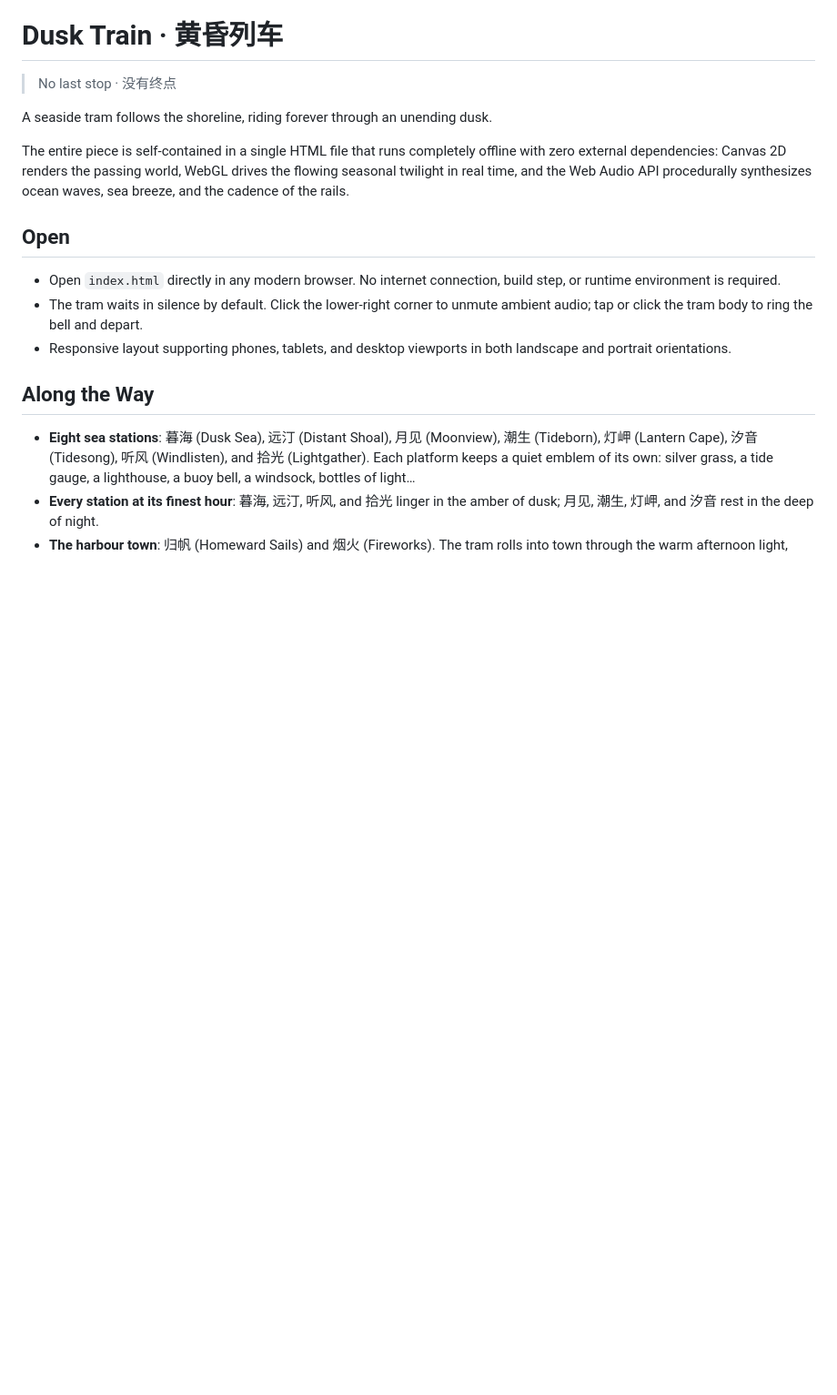
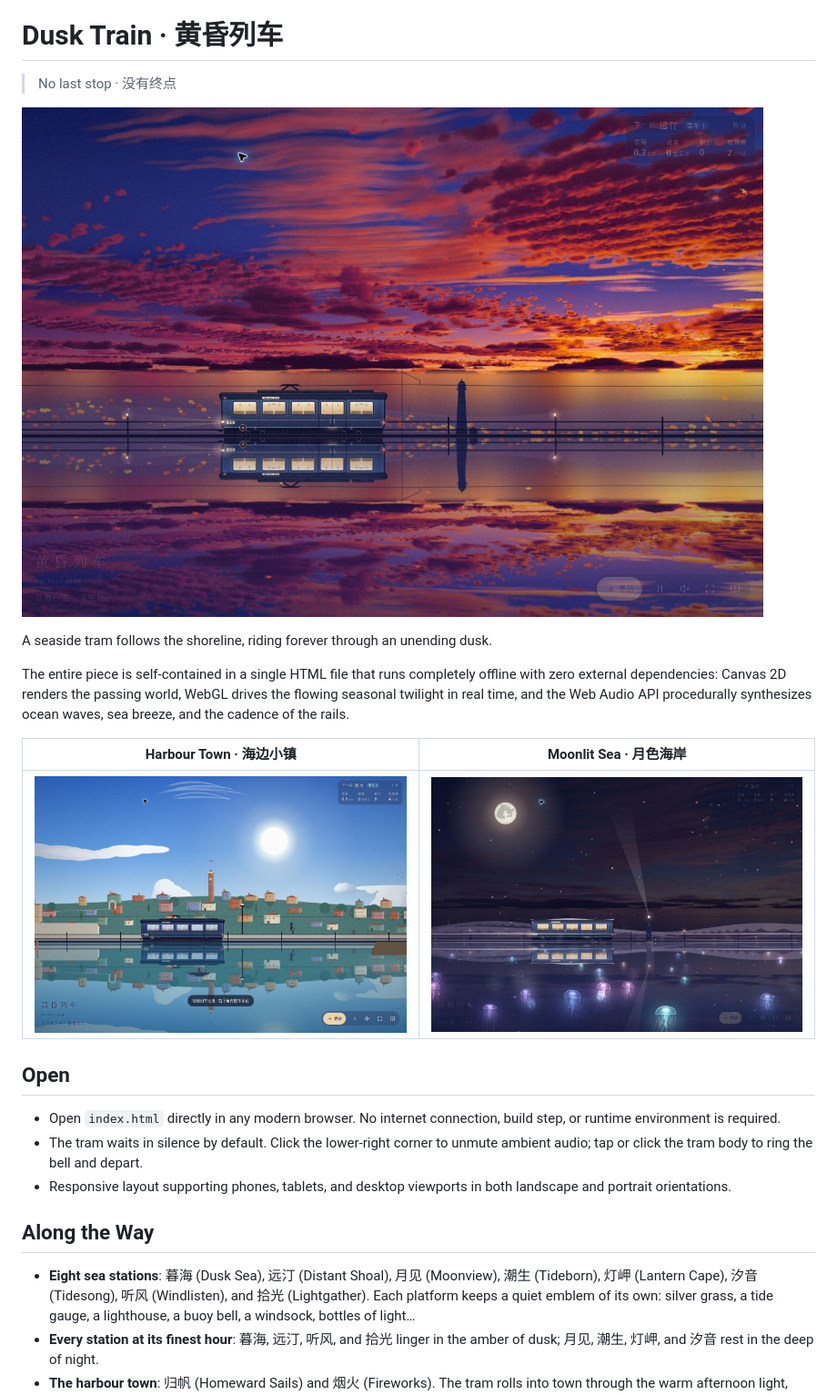
Before and after one commit to evo-Vonish/dusk-train, a Markdown page: README.md, the part around one of its changes. Shown at 91% size. Rendered like a GitHub page; pictures changed too: docs/images/full-moon.jpg (added), docs/images/harbour.jpg (added), docs/images/twilight.jpg (added); blank space fills up the shorter version.

Commit message:
docs: add scenic screenshots to README

```diff
--- a/README.md
+++ b/README.md
@@ -6,9 +6,15 @@
 
 > No last stop · 没有终点
 
+![黄昏列车驶过晚霞与海面倒影 / Dusk Train beneath the twilight sky](docs/images/twilight.jpg)
+
 A seaside tram follows the shoreline, riding forever through an unending dusk.
 
 The entire piece is self-contained in a single HTML file that runs completely offline with zero external dependencies: Canvas 2D renders the passing world, WebGL drives the flowing seasonal twilight in real time, and the Web Audio API procedurally synthesizes ocean waves, sea breeze, and the cadence of the rails.
+
+| Harbour Town · 海边小镇 | Moonlit Sea · 月色海岸 |
+| :---: | :---: |
+| ![白昼中的海边小镇与电车倒影 / Harbour town in the afternoon](docs/images/harbour.jpg) | ![满月、灯塔与发光水母 / Moonlight, lighthouse and luminous jellyfish](docs/images/full-moon.jpg) |
 
 ## Open
 
```
Also changed, not shown: other parts of README.md (+6 -0 lines).
